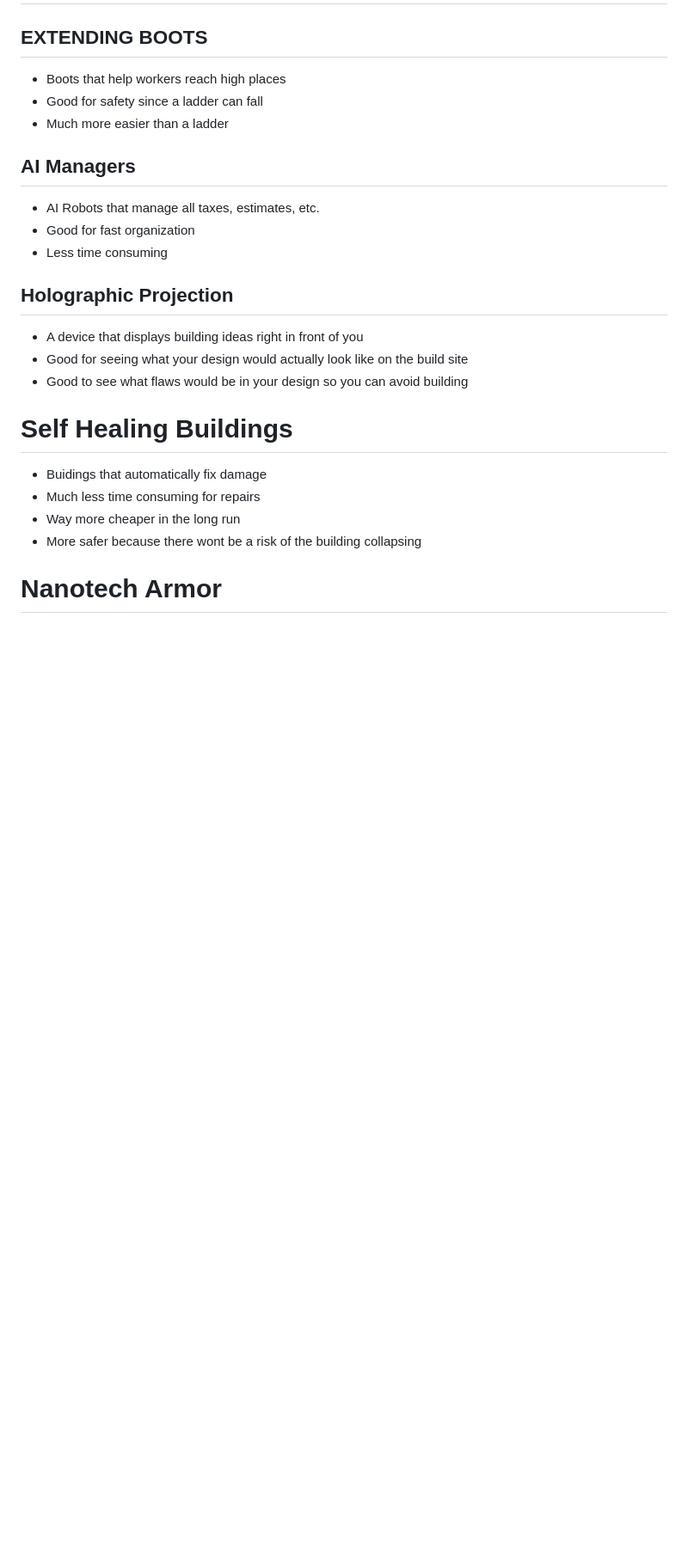
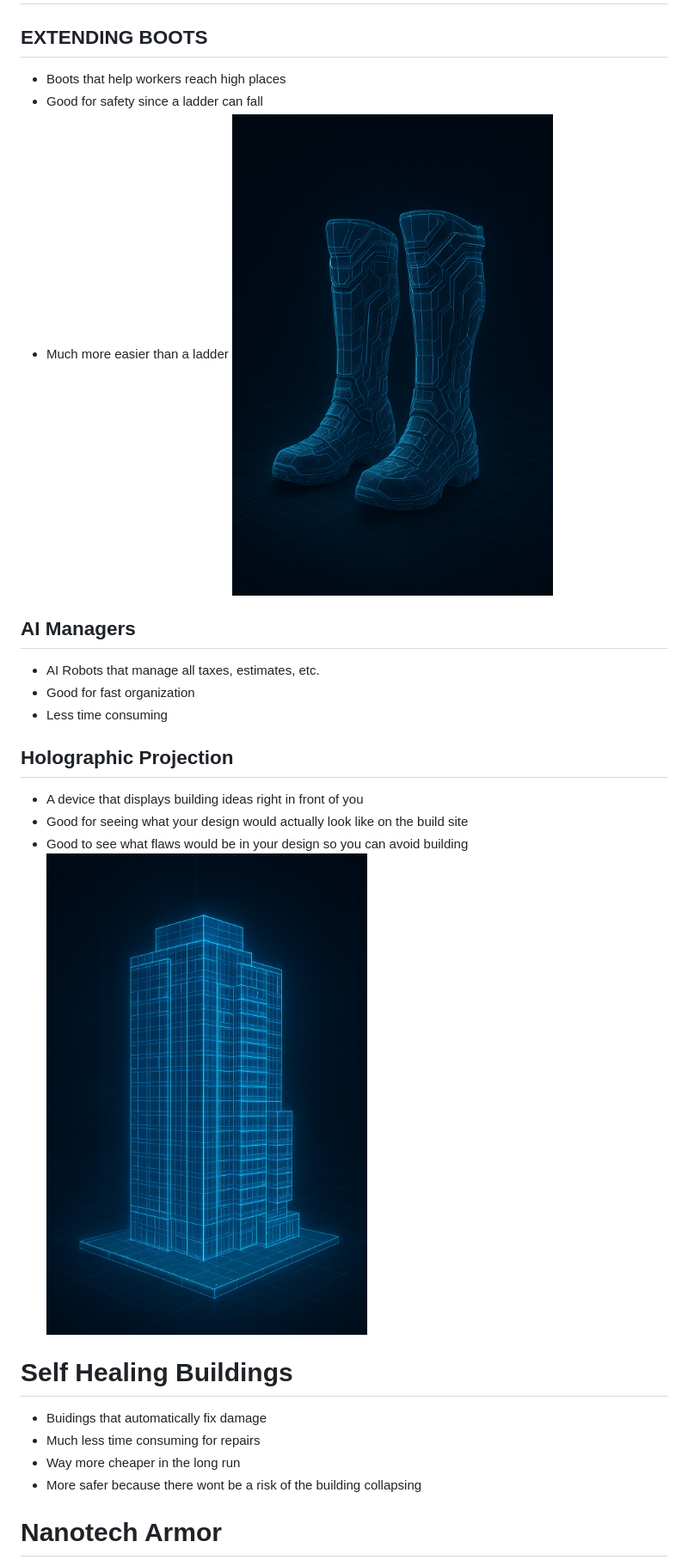
Before and after one commit to cristianu6061/sep10-freedom-project, a Markdown page: prep/content.md, the part around the change printed below. Shown: that part at 86% size. Drawn GitHub-style; blank space fills up the shorter version.

Commit message:
Add images to content sections
Added images for Extending Boots, Holographic Projection, and Armor sections.

```diff
--- a/prep/content.md
+++ b/prep/content.md
@@ -60,7 +60,7 @@ Topic: **X**
 * Boots that help workers reach high places
 * Good for safety since a ladder can fall
 * Much more easier than a ladder
-
+![Extending Boots](boots.png)
 ## AI Managers
 * AI Robots that manage all taxes, estimates, etc.
 * Good for fast organization
@@ -70,7 +70,7 @@ Topic: **X**
 * A device that displays building ideas right in front of you
 * Good for seeing what your design would actually look like on the build site
 * Good to see what flaws would be in your design so you can avoid building
-
+![Holographic Building](building.png)
 # Self Healing Buildings
 * Buidings that automatically fix damage
 * Much less time consuming for repairs
```
Also changed, not shown: other parts of prep/content.md (+1 -0 lines).
